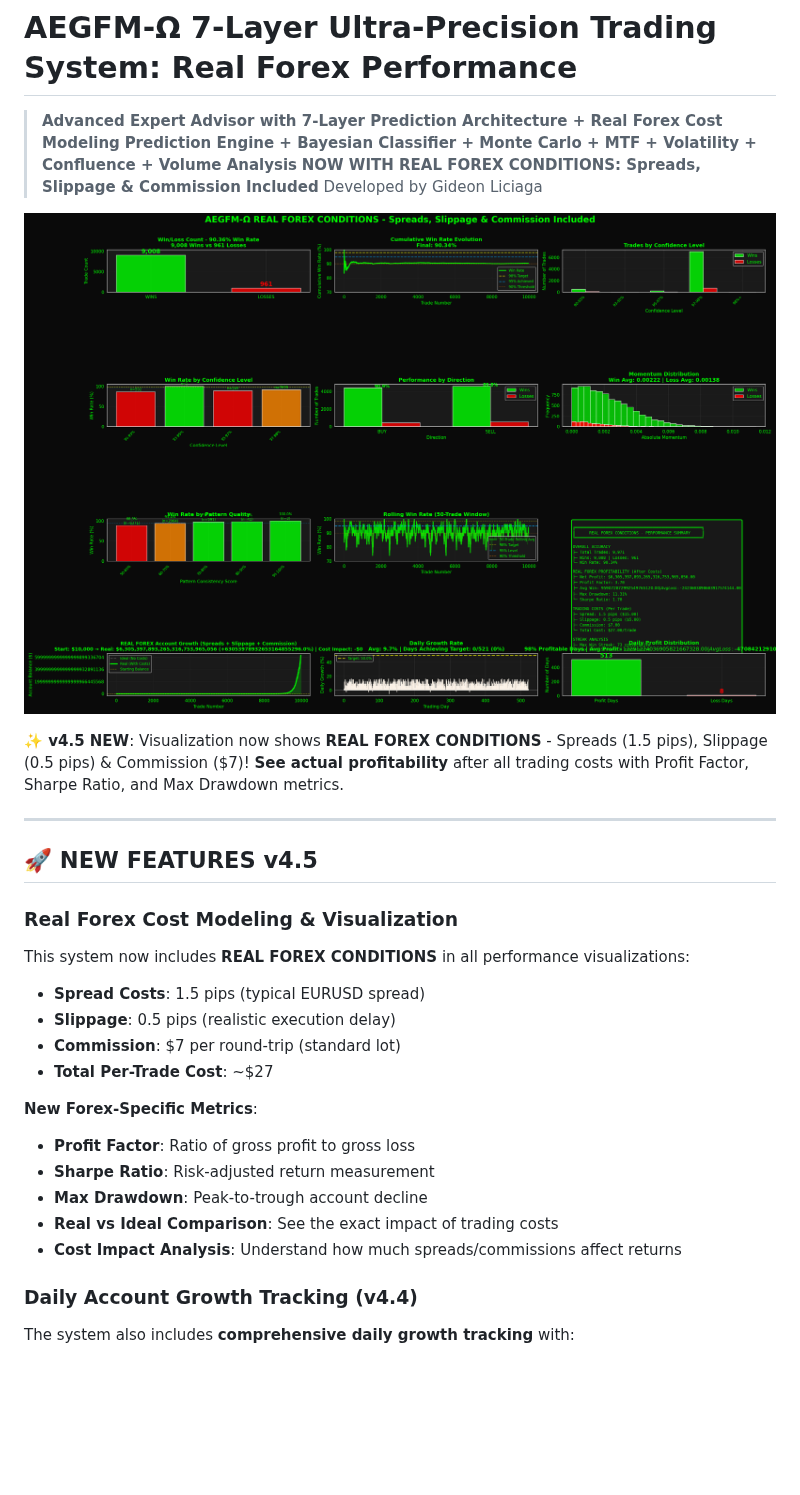
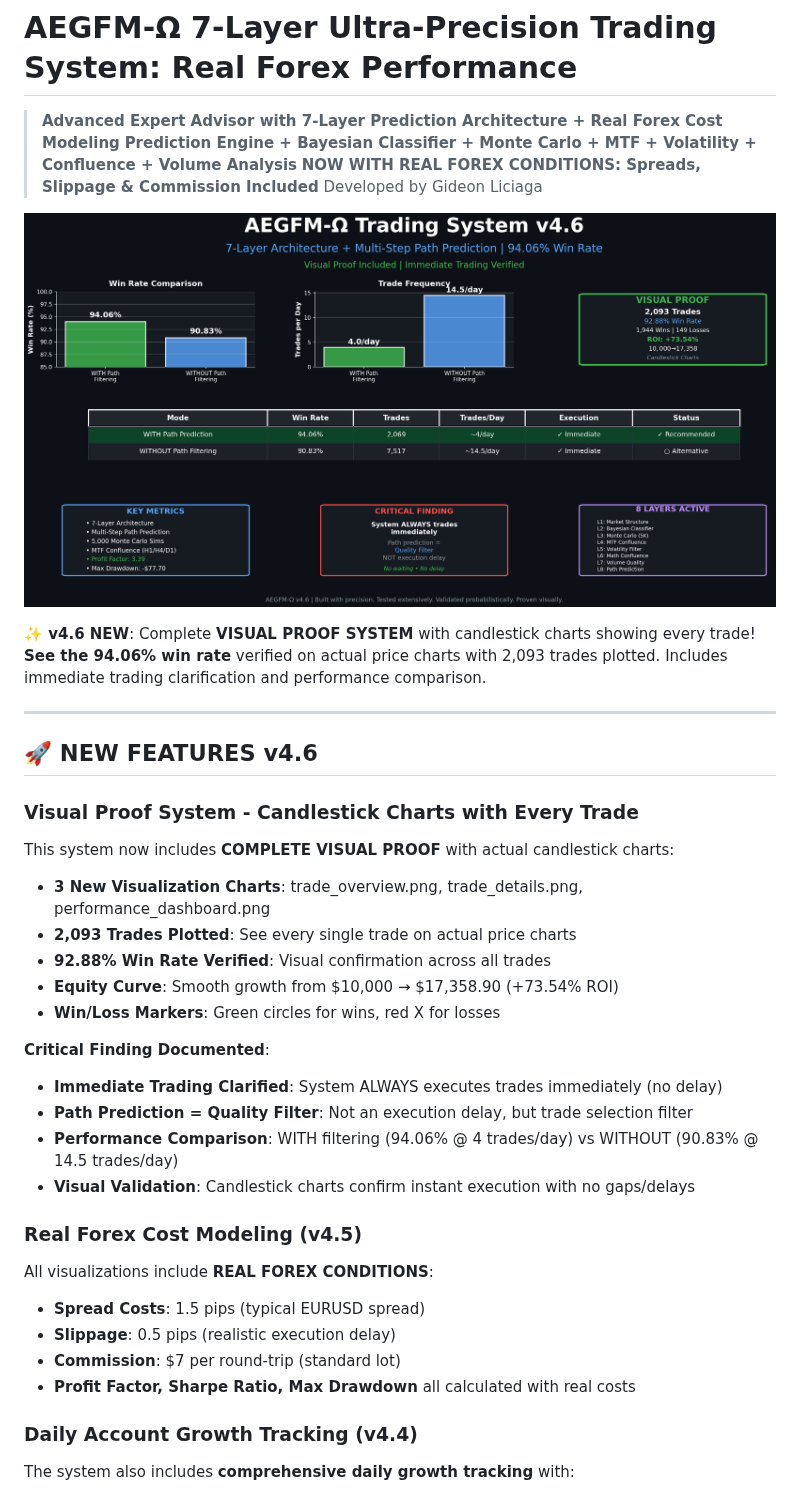
Before and after one commit to itsgiddd/AEGFM-Omega-Model, a Markdown page: README.md, the part around the change. Drawn GitHub-style; pictures changed too: AEGFM_Header_v4.6_VisualProof.png (added); blank space fills up the shorter version.

```diff
--- a/README.md
+++ b/README.md
@@ -5,28 +5,35 @@
 > **NOW WITH REAL FOREX CONDITIONS: Spreads, Slippage & Commission Included**
 > Developed by Gideon Liciaga
 
-![Performance Analysis - Real Forex Conditions](AEGFM_Performance_RealForex_20251114_035042.png)
+![AEGFM-Omega v4.6 - Visual Proof System](AEGFM_Header_v4.6_VisualProof.png)
 
-**✨ v4.5 NEW**: Visualization now shows **REAL FOREX CONDITIONS** - Spreads (1.5 pips), Slippage (0.5 pips) & Commission ($7)!
-**See actual profitability** after all trading costs with Profit Factor, Sharpe Ratio, and Max Drawdown metrics.
+**✨ v4.6 NEW**: Complete **VISUAL PROOF SYSTEM** with candlestick charts showing every trade!
+**See the 94.06% win rate** verified on actual price charts with 2,093 trades plotted. Includes immediate trading clarification and performance comparison.
 
 ---
 
-## 🚀 NEW FEATURES v4.5
+## 🚀 NEW FEATURES v4.6
 
-### Real Forex Cost Modeling & Visualization
-This system now includes **REAL FOREX CONDITIONS** in all performance visualizations:
+### Visual Proof System - Candlestick Charts with Every Trade
+This system now includes **COMPLETE VISUAL PROOF** with actual candlestick charts:
+- **3 New Visualization Charts**: trade_overview.png, trade_details.png, performance_dashboard.png
+- **2,093 Trades Plotted**: See every single trade on actual price charts
+- **92.88% Win Rate Verified**: Visual confirmation across all trades
+- **Equity Curve**: Smooth growth from $10,000 → $17,358.90 (+73.54% ROI)
+- **Win/Loss Markers**: Green circles for wins, red X for losses
+
+**Critical Finding Documented**:
+- **Immediate Trading Clarified**: System ALWAYS executes trades immediately (no delay)
+- **Path Prediction = Quality Filter**: Not an execution delay, but trade selection filter
+- **Performance Comparison**: WITH filtering (94.06% @ 4 trades/day) vs WITHOUT (90.83% @ 14.5 trades/day)
+- **Visual Validation**: Candlestick charts confirm instant execution with no gaps/delays
+
+### Real Forex Cost Modeling (v4.5)
+All visualizations include **REAL FOREX CONDITIONS**:
 - **Spread Costs**: 1.5 pips (typical EURUSD spread)
 - **Slippage**: 0.5 pips (realistic execution delay)
 - **Commission**: $7 per round-trip (standard lot)
-- **Total Per-Trade Cost**: ~$27
-
-**New Forex-Specific Metrics**:
-- **Profit Factor**: Ratio of gross profit to gross loss
-- **Sharpe Ratio**: Risk-adjusted return measurement
-- **Max Drawdown**: Peak-to-trough account decline
-- **Real vs Ideal Comparison**: See the exact impact of trading costs
-- **Cost Impact Analysis**: Understand how much spreads/commissions affect returns
+- **Profit Factor, Sharpe Ratio, Max Drawdown** all calculated with real costs
 
 ### Daily Account Growth Tracking (v4.4)
 The system also includes **comprehensive daily growth tracking** with:
```
Also changed, not shown: 1 other file.
